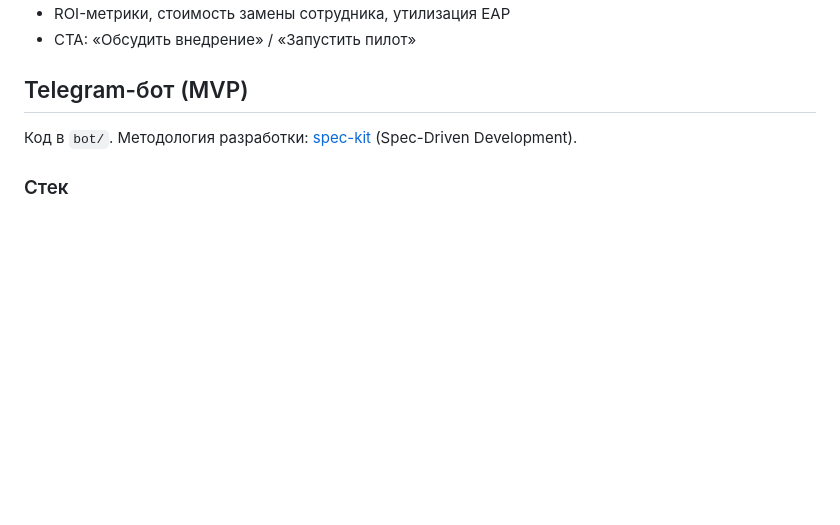
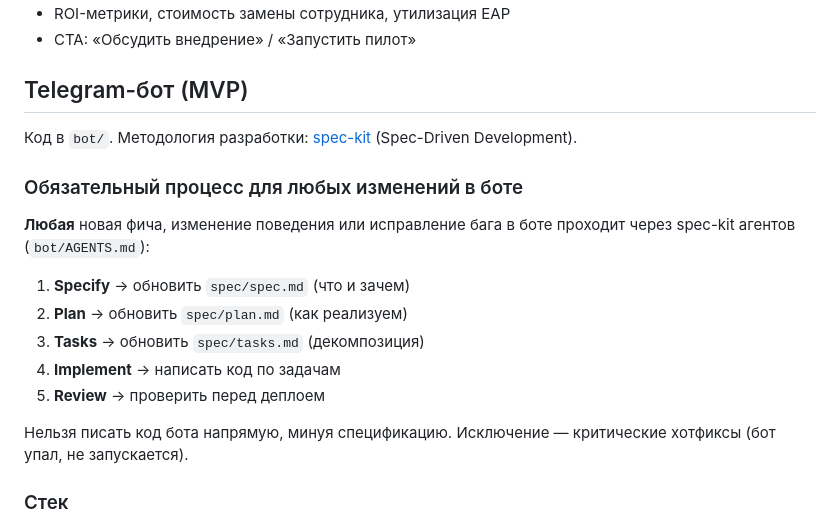
Before and after one commit to Milenkij/electro-coach, a Markdown page: CLAUDE.md, the part around the change. GitHub-like rendering; blank space fills up the shorter version.

Commit message:
Enforce spec-kit process for all bot changes in CLAUDE.md
Co-Authored-By: Claude Opus 4.6 <noreply@anthropic.com>

```diff
--- a/CLAUDE.md
+++ b/CLAUDE.md
@@ -70,6 +70,18 @@ AI-коуч в Telegram, заменяющий живого коуча / псих
 
 Код в `bot/`. Методология разработки: [spec-kit](https://github.com/github/spec-kit/) (Spec-Driven Development).
 
+### Обязательный процесс для любых изменений в боте
+
+**Любая** новая фича, изменение поведения или исправление бага в боте проходит через spec-kit агентов (`bot/AGENTS.md`):
+
+1. **Specify** → обновить `spec/spec.md` (что и зачем)
+2. **Plan** → обновить `spec/plan.md` (как реализуем)
+3. **Tasks** → обновить `spec/tasks.md` (декомпозиция)
+4. **Implement** → написать код по задачам
+5. **Review** → проверить перед деплоем
+
+Нельзя писать код бота напрямую, минуя спецификацию. Исключение — критические хотфиксы (бот упал, не запускается).
+
 ### Стек
 - **Python 3.11+**, aiogram 3, asyncpg, httpx
 - **LLM**: OpenRouter API (пресет `@preset/electrocoach`, модель выбирается на стороне OpenRouter)
```
